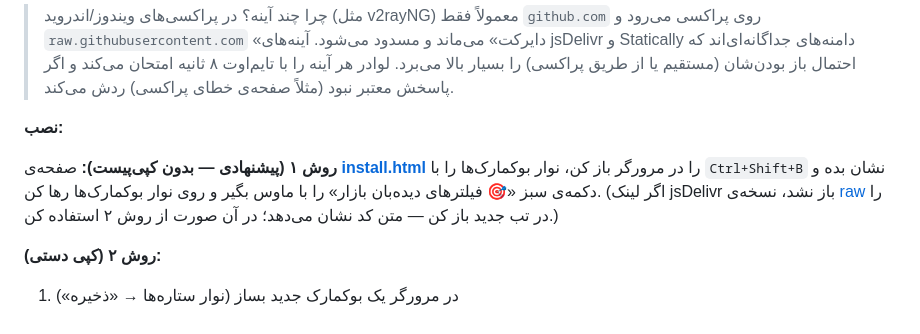
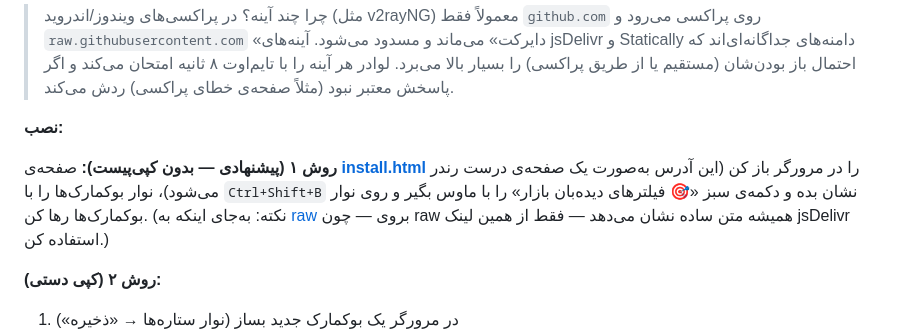
Before and after one commit to aminchat/amin, a Markdown page: README.md, the part around the change. GitHub-like rendering.

Commit message:
README: point install.html link to commit SHA so it renders as an HTML page (not raw text)
Co-authored-by: arena-agent <297053741+arena-agent@users.noreply.github.com>

```diff
--- a/README.md
+++ b/README.md
@@ -34,7 +34,7 @@ https://old.tsetmc.com/Loader.aspx?ParTree=15131F#
 
 **نصب:**
 
-**روش ۱ (پیشنهادی — بدون کپی‌پیست):** صفحه‌ی **[install.html](https://cdn.jsdelivr.net/gh/aminchat/amin@arena/01a0523d-amin/install.html)** را در مرورگر باز کن، نوار بوکمارک‌ها را با `Ctrl+Shift+B` نشان بده و دکمه‌ی سبز «🎯 فیلترهای دیده‌بان بازار» را با ماوس بگیر و روی نوار بوکمارک‌ها رها کن. (اگر لینک jsDelivr باز نشد، نسخه‌ی [raw](https://raw.githubusercontent.com/aminchat/amin/arena/01a0523d-amin/install.html) را در تب جدید باز کن — متن کد نشان می‌دهد؛ در آن صورت از روش ۲ استفاده کن.)
+**روش ۱ (پیشنهادی — بدون کپی‌پیست):** صفحه‌ی **[install.html](https://cdn.jsdelivr.net/gh/aminchat/amin@64f3eb4b0b746bf83209639a5eedf8f0bdcf2521/install.html)** را در مرورگر باز کن (این آدرس به‌صورت یک صفحه‌ی درست رندر می‌شود)، نوار بوکمارک‌ها را با `Ctrl+Shift+B` نشان بده و دکمه‌ی سبز «🎯 فیلترهای دیده‌بان بازار» را با ماوس بگیر و روی نوار بوکمارک‌ها رها کن. (نکته: به‌جای اینکه به [raw](https://raw.githubusercontent.com/aminchat/amin/arena/01a0523d-amin/install.html) بروی — چون raw همیشه متن ساده نشان می‌دهد — فقط از همین لینک jsDelivr استفاده کن.)
 
 **روش ۲ (کپی دستی):**
 
```
